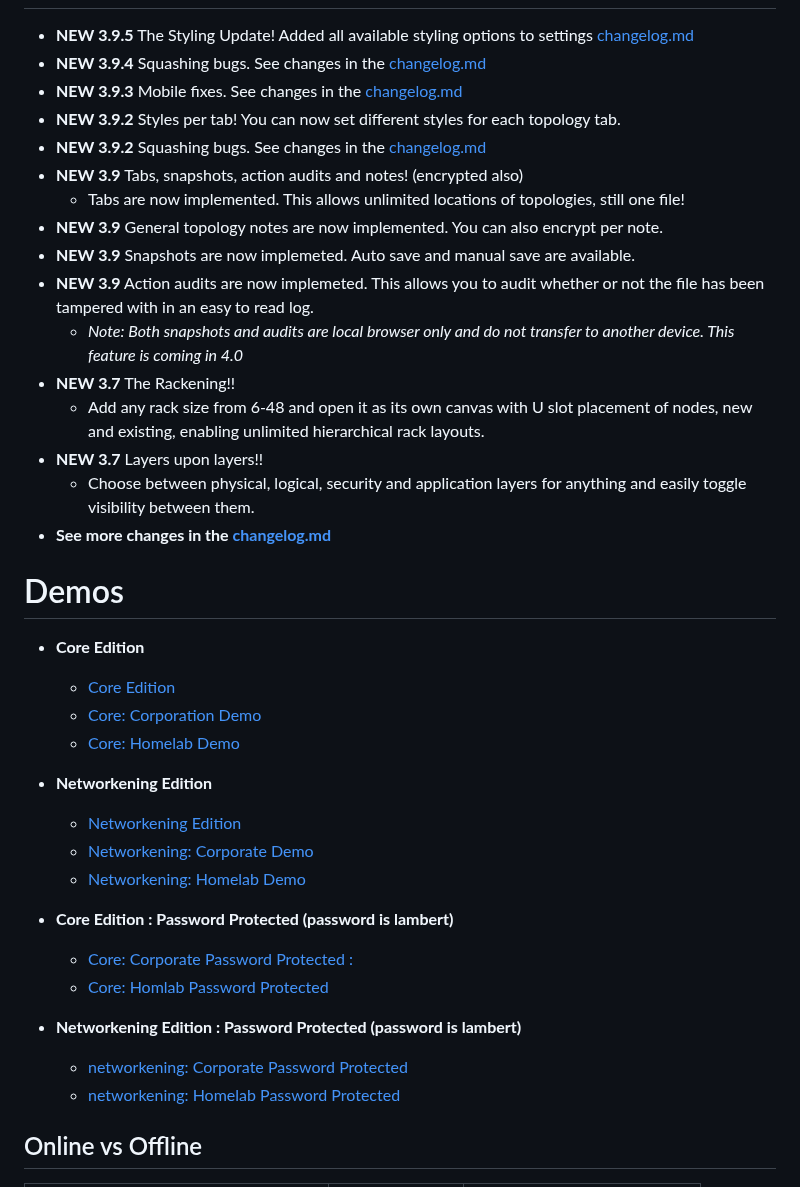
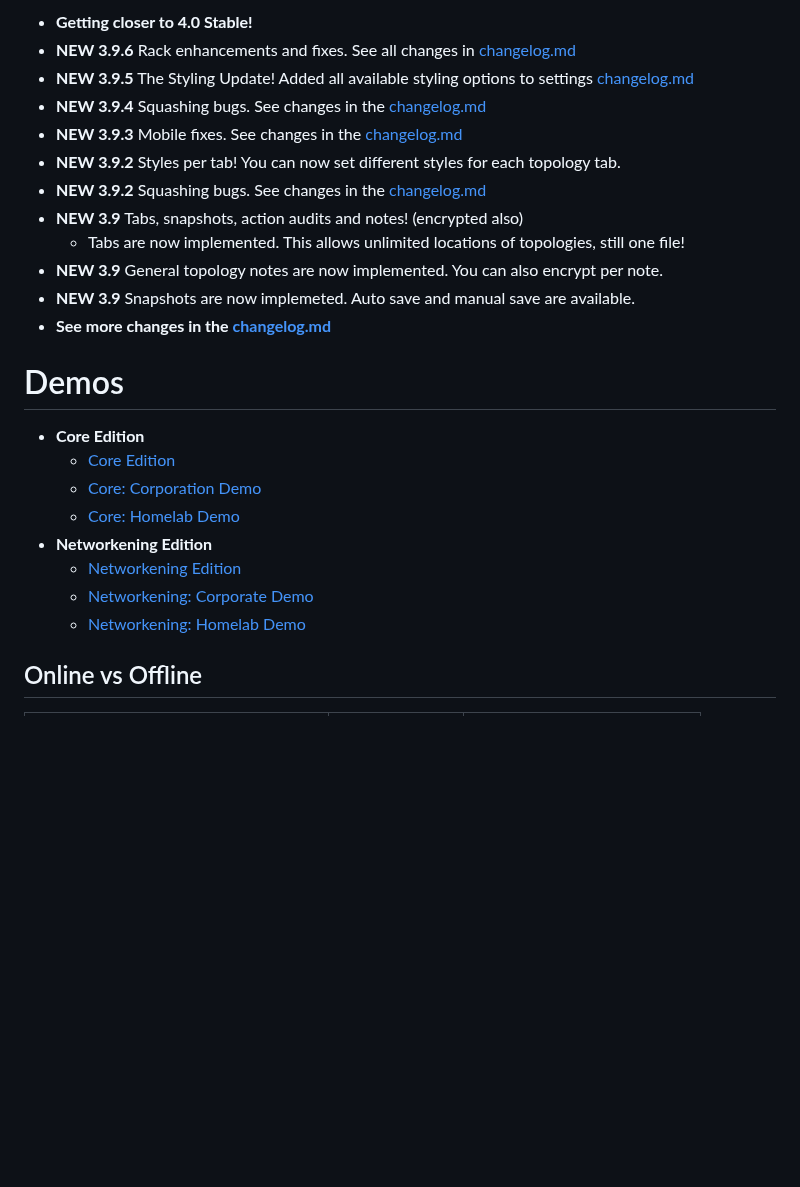
Before and after one commit to gelatinescreams/gelatinescreams.github.io, a Markdown page: README.md, the part around one of its changes. Drawn GitHub-style; blank space fills up the shorter version.

```diff
--- a/README.md
+++ b/README.md
@@ -17,4 +17,6 @@ A fully self contained topology builder that runs anywhere as a single standalon
 
+* **Getting closer to 4.0 Stable!**
+* **NEW 3.9.6** Rack enhancements and fixes. See all changes in [changelog.md](changelog.md)
 * **NEW 3.9.5** The Styling Update! Added all available styling options to settings [changelog.md](changelog.md)
 * **NEW 3.9.4** Squashing bugs. See changes in the [changelog.md](changelog.md)
 * **NEW 3.9.3** Mobile fixes. See changes in the [changelog.md](changelog.md)
@@ -24,12 +26,6 @@ A fully self contained topology builder that runs anywhere as a single standalon
   * Tabs are now implemented. This allows unlimited locations of topologies, still one file!
 * **NEW 3.9** General topology notes are now implemented. You can also encrypt per note.
 * **NEW 3.9** Snapshots are now implemeted. Auto save and manual save are available.
-* **NEW 3.9** Action audits are now implemeted. This allows you to audit whether or not the file has been tampered with in an easy to read log.
-  * *Note: Both snapshots and audits are local browser only and do not transfer to another device. This feature is coming in 4.0*
-* **NEW 3.7** The Rackening!!
-  * Add any rack size from 6-48 and open it as its own canvas with U slot placement of nodes, new and existing, enabling unlimited hierarchical rack layouts.
-* **NEW 3.7** Layers upon layers!!
-  * Choose between physical, logical, security and application layers for anything and easily toggle visibility between them.
 * **See more changes in the [changelog.md](changelog.md)**
 
 # Demos
@@ -42,13 +38,6 @@ A fully self contained topology builder that runs anywhere as a single standalon
   * [Networkening Edition](https://therecanonlybe.one/theonefile-networkening.html)
   * [Networkening: Corporate Demo](https://therecanonlybe.one/demos/theonefile-networkening-corporate-demo.html)
   * [Networkening: Homelab Demo](https://therecanonlybe.one/demos/theonefile-networkening-homelab-demo.html)
-
-* **Core Edition : Password Protected (password is lambert)**
-  * [Core: Corporate Password Protected : ](https://therecanonlybe.one/demos/password-protected/the-one-file-corporate-demo.html)
-  * [Core: Homlab Password Protected](https://therecanonlybe.one/demos/password-protected/the-one-file-homelab-demo.html)
-* **Networkening Edition : Password Protected (password is lambert)**
-  * [networkening: Corporate Password Protected](https://therecanonlybe.one/demos/password-protected/theonefile-networkening-corporate-demo.html)
-  * [networkening: Homelab Password Protected](https://therecanonlybe.one/demos/password-protected/theonefile-networkening-homelab-demo.html)
 
 ## Online vs Offline
 
```
Also changed, not shown: other parts of README.md (+6 -5 lines), changelog.md (+12 -1 lines).
